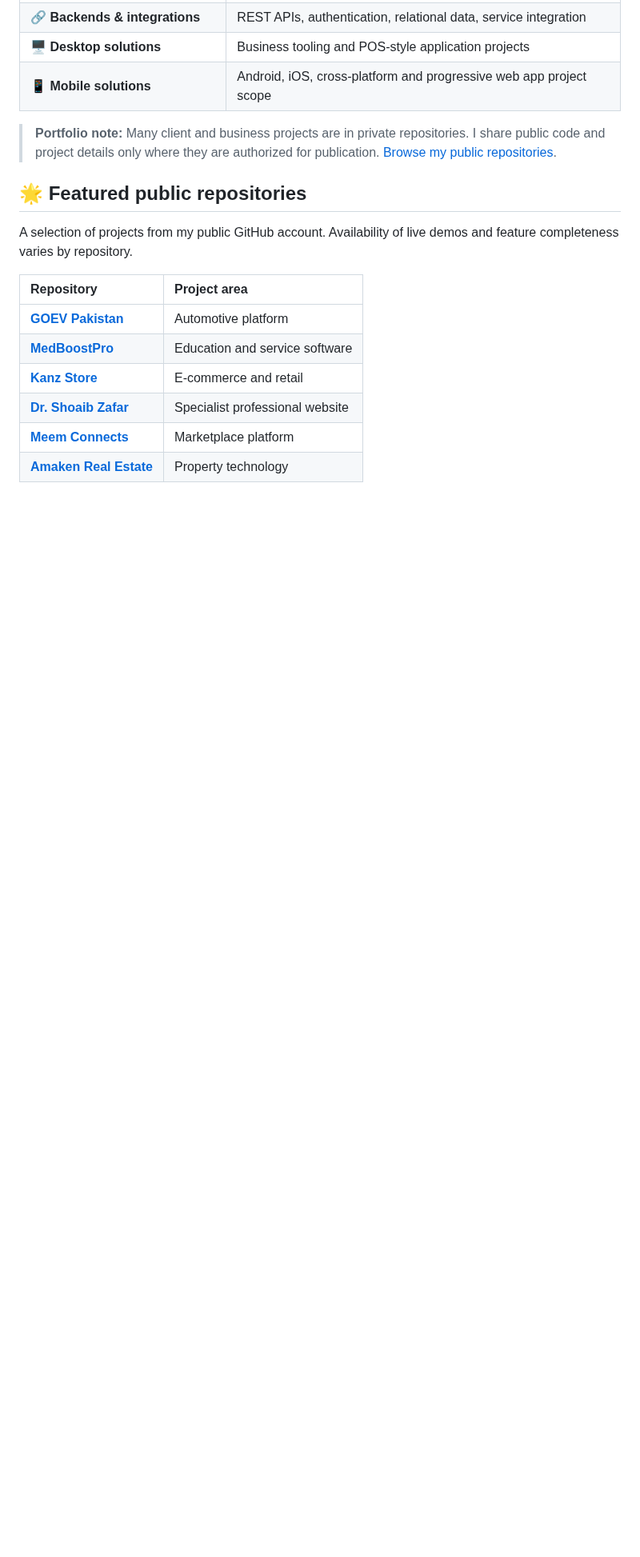
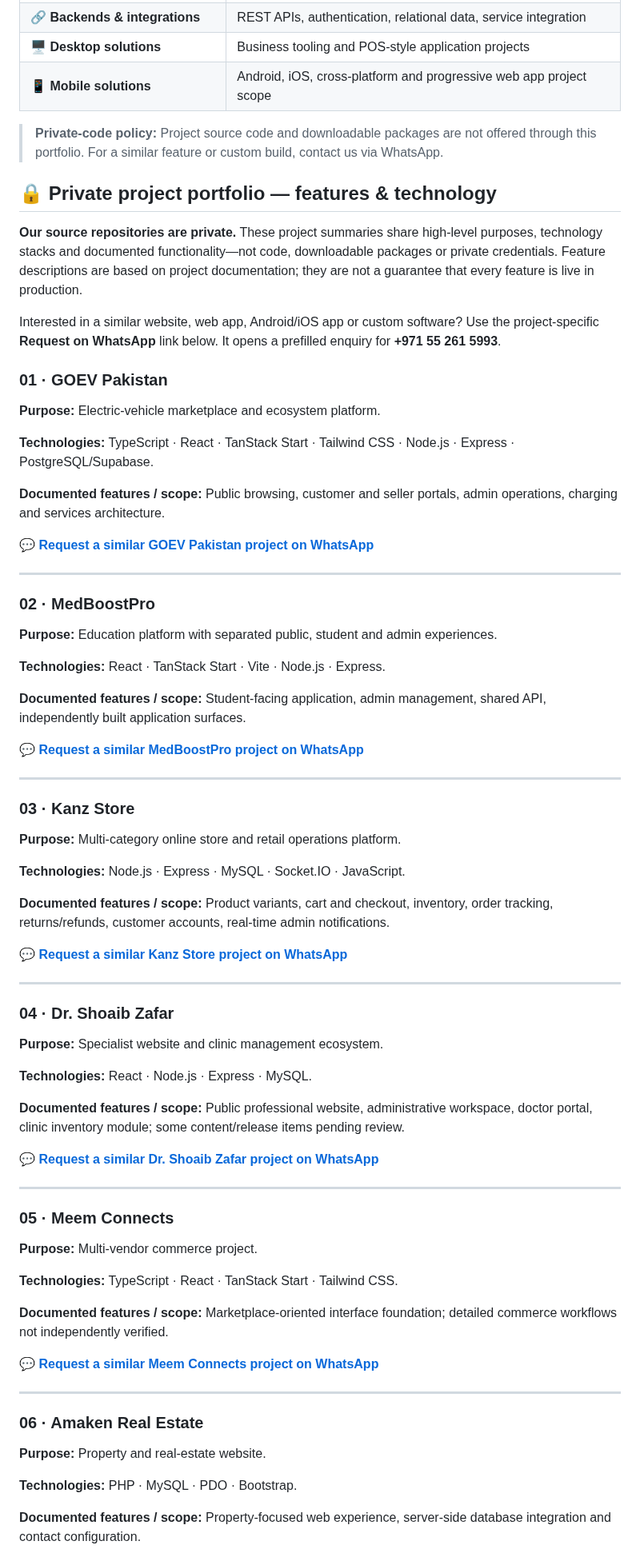
Before and after one commit to razahasnain0300-max/razahasnain0300-max, a Markdown page: README.md, the part around one of its changes. Shown at 80% size. GitHub-like rendering; blank space fills up the shorter version.

Commit message:
Publish private-code portfolio with documented stacks, features and project-specific WhatsApp enquiries

```diff
--- a/README.md
+++ b/README.md
@@ -95,17 +95,79 @@ $ focus
 | 🖥️ **Desktop solutions** | Business tooling and POS-style application projects |
 | 📱 **Mobile solutions** | Android, iOS, cross-platform and progressive web app project scope |
 
-> **Portfolio note:** Many client and business projects are in private repositories. I share public code and project details only where they are authorized for publication. [Browse my public repositories](https://github.com/razahasnain0300-max?tab=repositories).
+> **Private-code policy:** Project source code and downloadable packages are not offered through this portfolio. For a similar feature or custom build, contact us via WhatsApp.
 
-## 🌟 Featured public repositories
+## 🔒 Private project portfolio — features & technology
 
-A selection of projects from my public GitHub account. Availability of live demos and feature completeness varies by repository.
+**Our source repositories are private.** These project summaries share high-level purposes, technology stacks and documented functionality—not code, downloadable packages or private credentials. Feature descriptions are based on project documentation; they are not a guarantee that every feature is live in production.
 
-| Repository | Project area |
-|:---|:---|
-| [**GOEV Pakistan**](https://github.com/razahasnain0300-max/goev-pk) | Automotive platform |
-| [**MedBoostPro**](https://github.com/razahasnain0300-max/medboostpro) | Education and service software |
-| [**Kanz Store**](https://github.com/razahasnain0300-max/kanzstore) | E-commerce and retail |
-| [**Dr. Shoaib Zafar**](https://github.com/razahasnain0300-max/dr.shoaib.zafar) | Specialist professional website |
-| [**Meem Connects**](https://github.com/razahasnain0300-max/meemconnects) | Marketplace platform |
-| [**Amaken Real Estate**](https://github.com/razahasnain0300-max/amakenrealestate) | Property technology |
+Interested in a similar website, web app, Android/iOS app or custom software? Use the project-specific **Request on WhatsApp** link below. It opens a prefilled enquiry for **+971 55 261 5993**.
+
+### 01 · GOEV Pakistan
+
+**Purpose:** Electric-vehicle marketplace and ecosystem platform.
+
+**Technologies:** TypeScript · React · TanStack Start · Tailwind CSS · Node.js · Express · PostgreSQL/Supabase.
+
+**Documented features / scope:** Public browsing, customer and seller portals, admin operations, charging and services architecture.
+
+[**💬 Request a similar GOEV Pakistan project on WhatsApp**](https://wa.me/971552615993?text=Hello%20Syeds%20Tech%2C%20I%20am%20interested%20in%20a%20similar%20project%20to%20GOEV%20Pakistan.%20Please%20share%20features%2C%20pricing%20and%20development%20details.)
+
+---
+
+### 02 · MedBoostPro
+
+**Purpose:** Education platform with separated public, student and admin experiences.
+
+**Technologies:** React · TanStack Start · Vite · Node.js · Express.
+
+**Documented features / scope:** Student-facing application, admin management, shared API, independently built application surfaces.
+
+[**💬 Request a similar MedBoostPro project on WhatsApp**](https://wa.me/971552615993?text=Hello%20Syeds%20Tech%2C%20I%20am%20interested%20in%20a%20similar%20project%20to%20MedBoostPro.%20Please%20share%20features%2C%20pricing%20and%20development%20details.)
+
+---
+
+### 03 · Kanz Store
+
+**Purpose:** Multi-category online store and retail operations platform.
+
+**Technologies:** Node.js · Express · MySQL · Socket.IO · JavaScript.
+
+**Documented features / scope:** Product variants, cart and checkout, inventory, order tracking, returns/refunds, customer accounts, real-time admin notifications.
+
+[**💬 Request a similar Kanz Store project on WhatsApp**](https://wa.me/971552615993?text=Hello%20Syeds%20Tech%2C%20I%20am%20interested%20in%20a%20similar%20project%20to%20Kanz%20Store.%20Please%20share%20features%2C%20pricing%20and%20development%20details.)
+
+---
+
+### 04 · Dr. Shoaib Zafar
+
+**Purpose:** Specialist website and clinic management ecosystem.
+
+**Technologies:** React · Node.js · Express · MySQL.
+
+**Documented features / scope:** Public professional website, administrative workspace, doctor portal, clinic inventory module; some content/release items pending review.
+
+[**💬 Request a similar Dr. Shoaib Zafar project on WhatsApp**](https://wa.me/971552615993?text=Hello%20Syeds%20Tech%2C%20I%20am%20interested%20in%20a%20similar%20project%20to%20Dr.%20Shoaib%20Zafar.%20Please%20share%20features%2C%20pricing%20and%20development%20details.)
+
+---
+
+### 05 · Meem Connects
+
+**Purpose:** Multi-vendor commerce project.
+
+**Technologies:** TypeScript · React · TanStack Start · Tailwind CSS.
+
+**Documented features / scope:** Marketplace-oriented interface foundation; detailed commerce workflows not independently verified.
+
+[**💬 Request a similar Meem Connects project on WhatsApp**](https://wa.me/971552615993?text=Hello%20Syeds%20Tech%2C%20I%20am%20interested%20in%20a%20similar%20project%20to%20Meem%20Connects.%20Please%20share%20features%2C%20pricing%20and%20development%20details.)
+
+---
+
+### 06 · Amaken Real Estate
+
+**Purpose:** Property and real-estate website.
+
+**Technologies:** PHP · MySQL · PDO · Bootstrap.
+
+**Documented features / scope:** Property-focused web experience, server-side database integration and contact configuration.
+
```
Also changed, not shown: other parts of README.md (+37 -4 lines).
